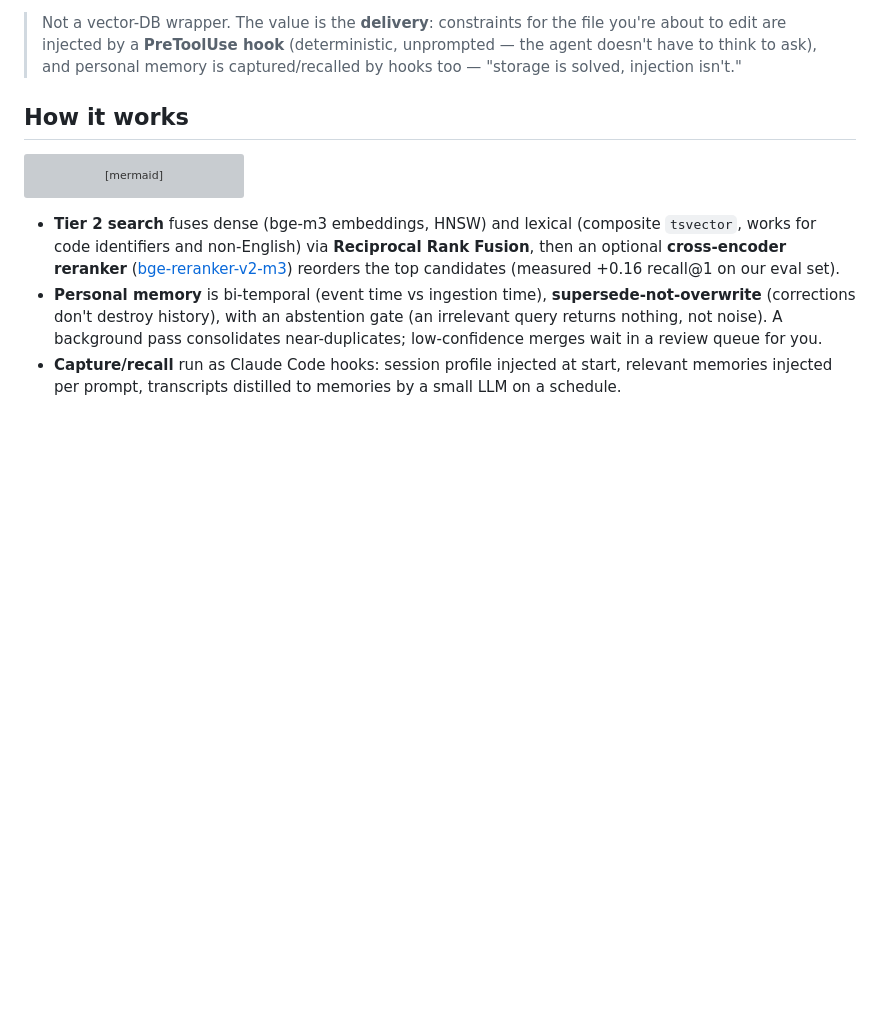
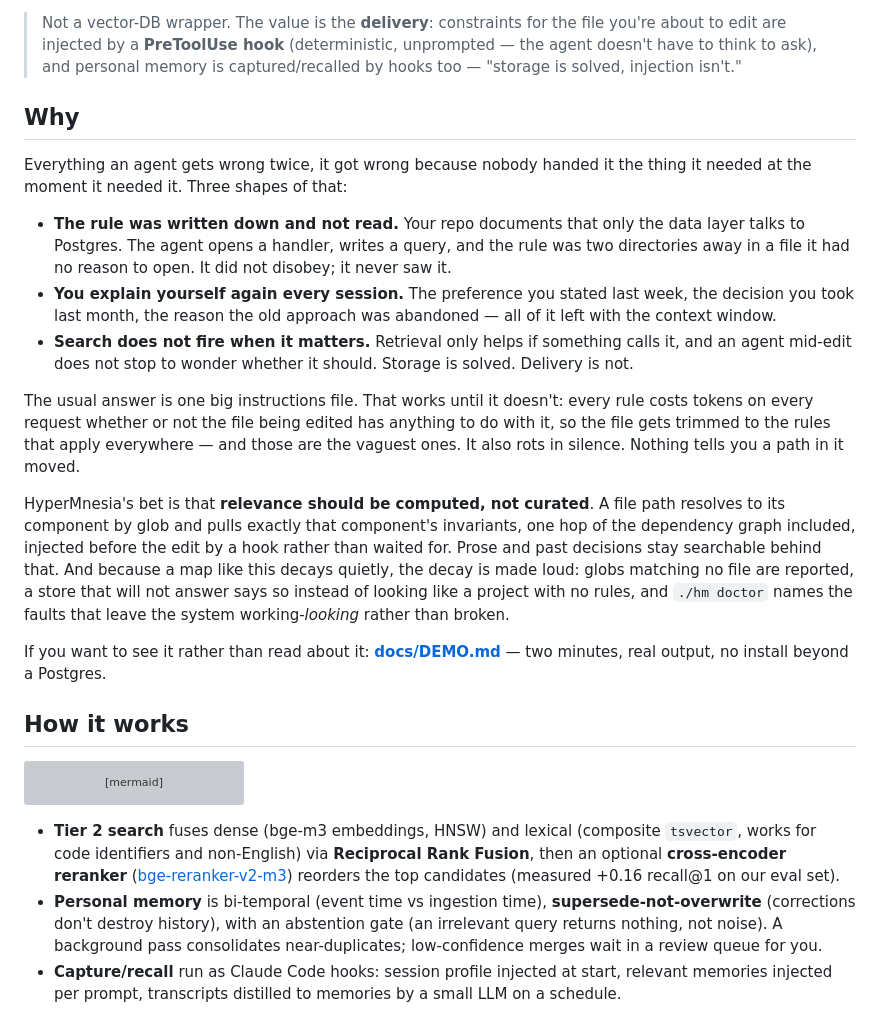
Before and after one commit to Recluse/HyperMnesia, a Markdown page: README.md, the part around the change. Drawn GitHub-style; blank space fills up the shorter version; grey boxes are pictures that could not be loaded.

```diff
--- a/README.md
+++ b/README.md
@@ -25,6 +25,36 @@ MCP-native, no cloud dependency. Runs on a laptop, one server, or Kubernetes.
 > to edit are injected by a **PreToolUse hook** (deterministic, unprompted — the agent doesn't
 > have to think to ask), and personal memory is captured/recalled by hooks too — "storage is
 > solved, injection isn't."
+
+## Why
+
+Everything an agent gets wrong twice, it got wrong because nobody handed it the thing it needed
+at the moment it needed it. Three shapes of that:
+
+- **The rule was written down and not read.** Your repo documents that only the data layer talks
+  to Postgres. The agent opens a handler, writes a query, and the rule was two directories away in
+  a file it had no reason to open. It did not disobey; it never saw it.
+- **You explain yourself again every session.** The preference you stated last week, the decision
+  you took last month, the reason the old approach was abandoned — all of it left with the
+  context window.
+- **Search does not fire when it matters.** Retrieval only helps if something calls it, and an
+  agent mid-edit does not stop to wonder whether it should. Storage is solved. Delivery is not.
+
+The usual answer is one big instructions file. That works until it doesn't: every rule costs
+tokens on every request whether or not the file being edited has anything to do with it, so the
+file gets trimmed to the rules that apply everywhere — and those are the vaguest ones. It also
+rots in silence. Nothing tells you a path in it moved.
+
+HyperMnesia's bet is that **relevance should be computed, not curated**. A file path resolves to
+its component by glob and pulls exactly that component's invariants, one hop of the dependency
+graph included, injected before the edit by a hook rather than waited for. Prose and past
+decisions stay searchable behind that. And because a map like this decays quietly, the decay is
+made loud: globs matching no file are reported, a store that will not answer says so instead of
+looking like a project with no rules, and `./hm doctor` names the faults that leave the system
+working-*looking* rather than broken.
+
+If you want to see it rather than read about it: **[docs/DEMO.md](docs/DEMO.md)** — two minutes,
+real output, no install beyond a Postgres.
 
 ## How it works
 
```
Also changed, not shown: docs/DEMO.md (added, +103 -0 lines), docs/INSTALL.md (+22 -1 lines).
